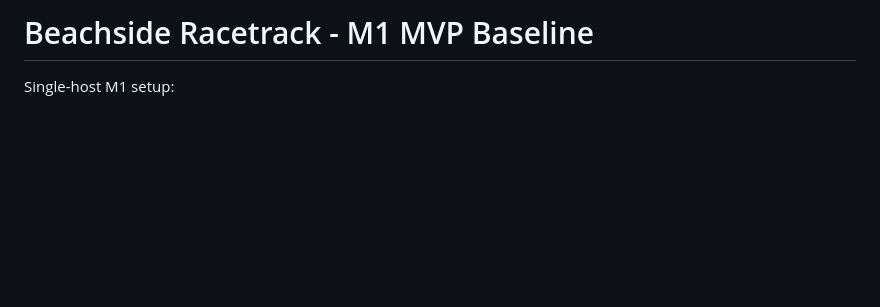
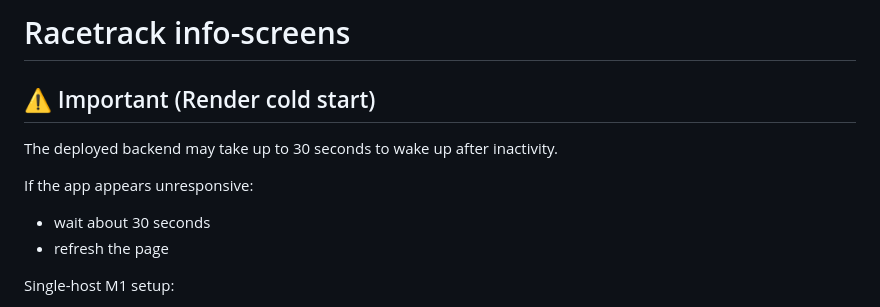
Before and after one commit to ambergkristo/racetrack, a Markdown page: README.md, the part around one of its changes. GitHub-like rendering; blank space fills up the shorter version.

```diff
--- a/README.md
+++ b/README.md
@@ -1,4 +1,12 @@
-# Beachside Racetrack - M1 MVP Baseline
+# Racetrack info-screens
+
+## ⚠️ Important (Render cold start)
+
+The deployed backend may take up to 30 seconds to wake up after inactivity.
+
+If the app appears unresponsive:
+- wait about 30 seconds
+- refresh the page
 
 Single-host M1 setup:
 - one Node.js server
```
Also changed, not shown: other parts of README.md (+66 -0 lines).
